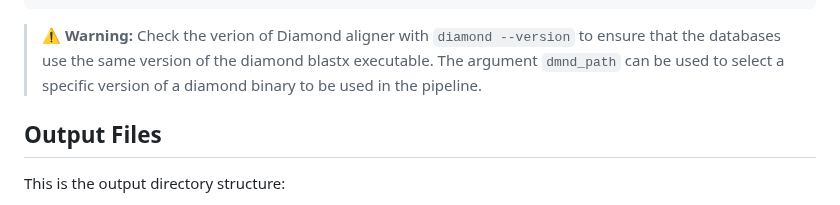
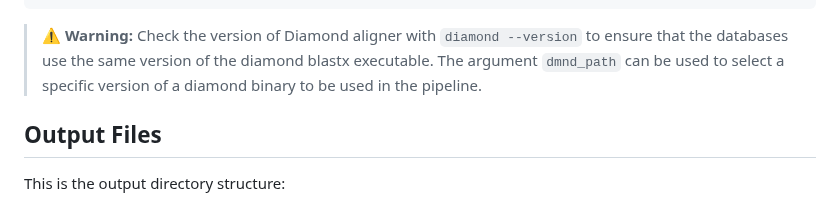
Before and after one commit to gabrielvpina/viralquest, a Markdown page: README.md, the part around the change. GitHub-like rendering.

````diff
--- a/README.md
+++ b/README.md
@@ -185,7 +185,7 @@ python viralquest.py -in SAMPLE.fasta \
 -cpu 4 -maxORFs 5 \
 -out SAMPLE
 ```
-> ⚠️ **Warning:** Check the verion of Diamond aligner with `diamond --version` to ensure that the databases use the same version of the diamond blastx executable. The argument `dmnd_path` can be used to select a specific version of a diamond binary to be used in the pipeline.
+> ⚠️ **Warning:** Check the version of Diamond aligner with `diamond --version` to ensure that the databases use the same version of the diamond blastx executable. The argument `dmnd_path` can be used to select a specific version of a diamond binary to be used in the pipeline.
 
 ## Output Files
 This is the output directory structure:
````
